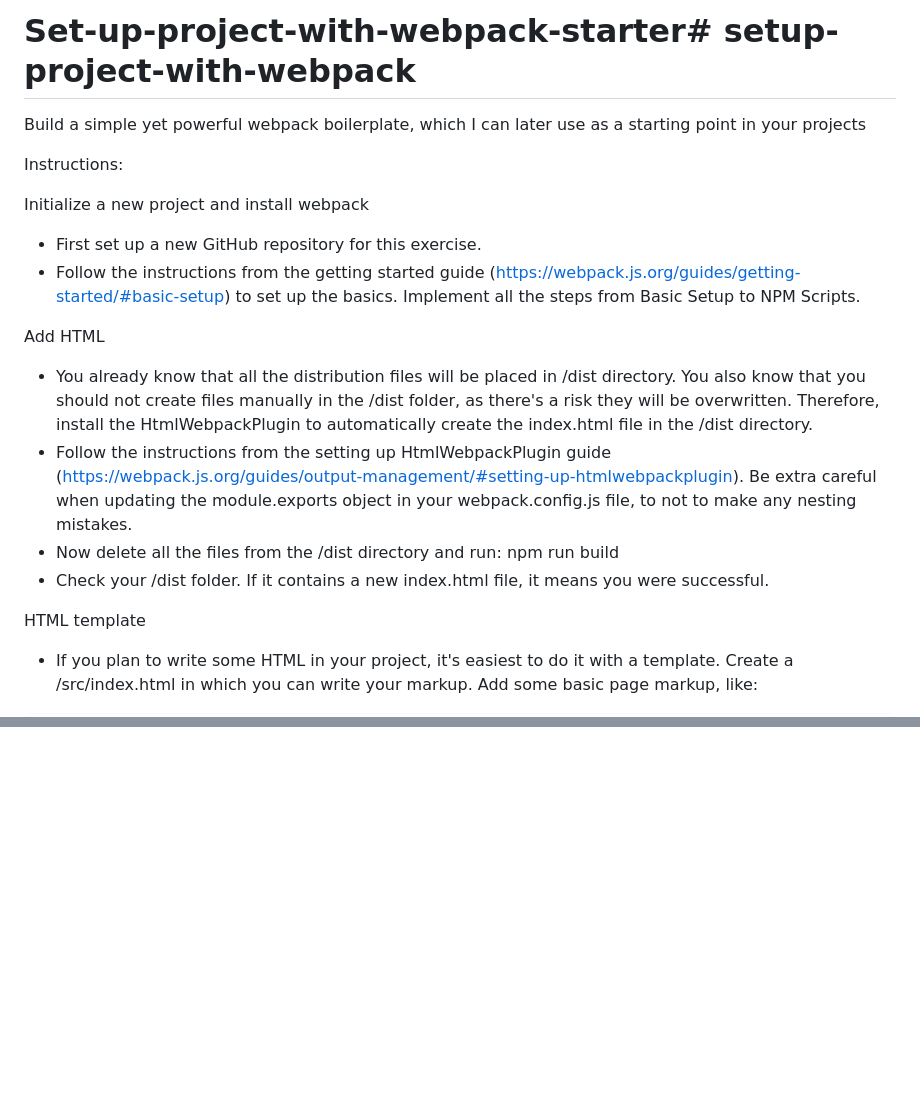
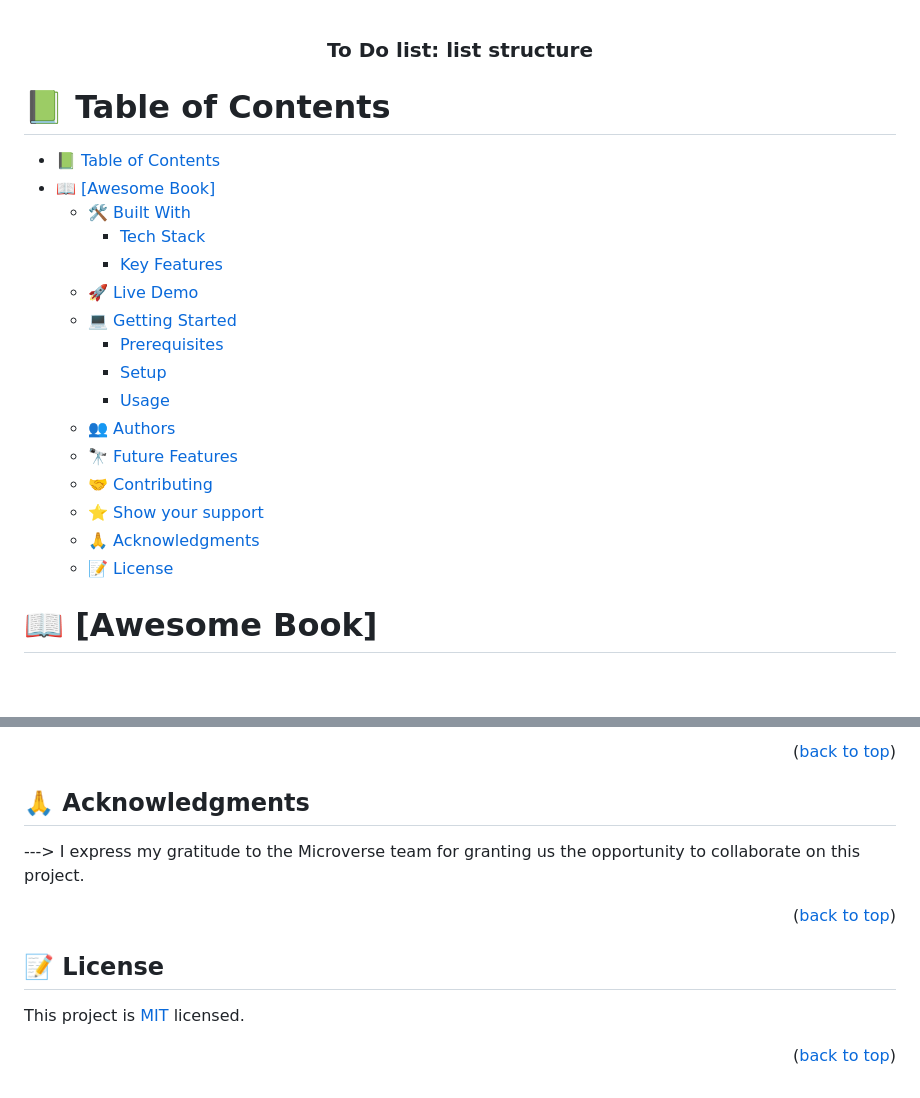
Before and after one commit to bilalrajput09/To-Do-List-ES6, a Markdown page: README.md, 2 parts joined by grey strips. GitHub-like rendering; blank space fills up the shorter version.

```diff
--- a/README.md
+++ b/README.md
@@ -1,23 +1,33 @@
-# Set-up-project-with-webpack-starter# setup-project-with-webpack
+<a name="readme-top"></a>
 
-Build a simple yet powerful webpack boilerplate, which I can later use as a starting point in your projects
+<div align="center">
 
-Instructions:
+  <h3><b>To Do list: list structure</b></h3>
 
-Initialize a new project and install webpack
+</div>
 
-- First set up a new GitHub repository for this exercise.
-- Follow the instructions from the getting started guide (https://webpack.js.org/guides/getting-started/#basic-setup) to set up the basics. Implement all the steps from Basic Setup to NPM Scripts.
+<!-- TABLE OF CONTENTS -->
 
-Add HTML
+# 📗 Table of Contents
 
-- You already know that all the distribution files will be placed in /dist directory. You also know that you should not create files manually in the /dist folder, as there's a risk they will be overwritten. Therefore, install the HtmlWebpackPlugin to automatically create the index.html file in the /dist directory.
-- Follow the instructions from the setting up HtmlWebpackPlugin guide (https://webpack.js.org/guides/output-management/#setting-up-htmlwebpackplugin). Be extra careful when updating the module.exports object in your webpack.config.js file, to not to make any nesting mistakes.
-- Now delete all the files from the /dist directory and run:
-  npm run build
-- Check your /dist folder. If it contains a new index.html file, it means you were successful.
+- [📗 Table of Contents](#-table-of-contents)
+- [📖 \[Awesome Book\] ](#-awesome-book-)
+  - [🛠 Built With ](#-built-with-)
+    - [Tech Stack ](#tech-stack-)
+    - [Key Features ](#key-features-)
+  - [🚀 Live Demo ](#-live-demo-)
+  - [💻 Getting Started ](#-getting-started-)
+    - [Prerequisites](#prerequisites)
+    - [Setup](#setup)
+    - [Usage](#usage)
+  - [👥 Authors ](#-authors-)
+  - [🔭 Future Features ](#-future-features-)
+  - [🤝 Contributing ](#-contributing-)
+  - [⭐️ Show your support ](#️-show-your-support-)
+  - [🙏 Acknowledgments ](#-acknowledgments-)
+  - [📝 License ](#-license-)
 
-HTML template
+<!-- PROJECT DESCRIPTION -->
 
-- If you plan to write some HTML in your project, it's easiest to do it with a template. Create a /src/index.html in which you can write your markup. Add some basic page markup, like:
+# 📖 [Awesome Book] <a name="about-project"></a>
 
@@ -68,0 +149,14 @@ Finally, it's time to improve your developer experience. When working on the pro
+<p align="right">(<a href="#readme-top">back to top</a>)</p>
+
+## 🙏 Acknowledgments <a name="acknowledgements"></a>
+
+---> I express my gratitude to the Microverse team for granting us the opportunity to collaborate on this project. <br>
+
+<p align="right">(<a href="#readme-top">back to top</a>)</p>
+<!-- LICENSE -->
+
+## 📝 License <a name="license"></a>
+
+This project is [MIT](./license) licensed.
+
+<p align="right">(<a href="#readme-top">back to top</a>)</p>
```
Also changed, not shown: other parts of README.md (+104 -34 lines).
